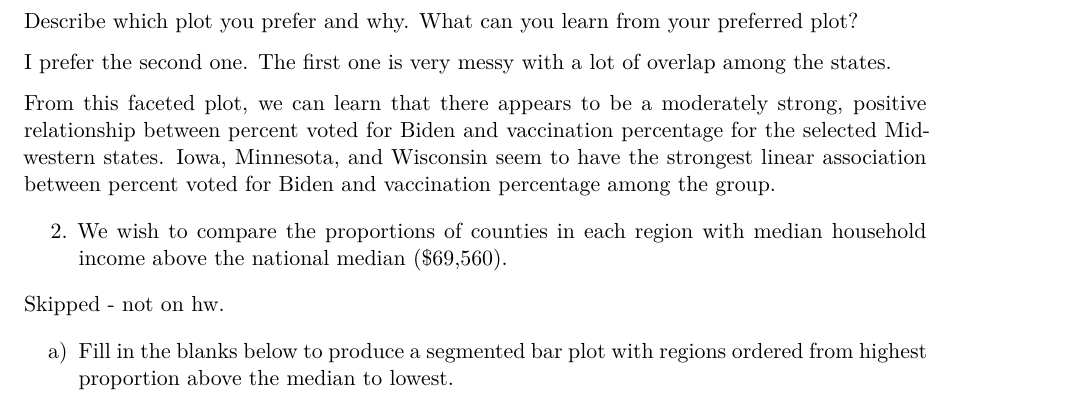
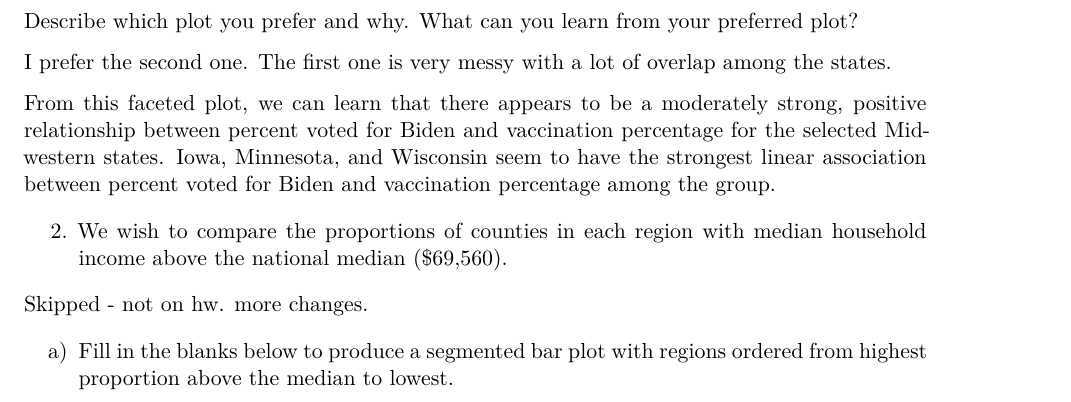
Before and after one commit to mdormaza/SDS264_F26, a Quarto document (sds164_review/ormaza01_review164.qmd): part of page 2 of 9, cut so that both start at the same text. Rendered offline with R 4.5, knitr and Pandoc in place of Quarto, then LaTeX, with nearby package versions; some code elsewhere in the file could not run offline.

Commit message:
additional fixes

```diff
--- a/sds164_review/ormaza01_review164.qmd
+++ b/sds164_review/ormaza01_review164.qmd
@@ -97,7 +97,7 @@ From this faceted plot, we can learn that there appears to be a moderately stron
 
 2. We wish to compare the proportions of counties in each region with median household income above the national median ($69,560).
 
-Skipped - not on hw.
+Skipped - not on hw. more changes.
 
 a) Fill in the blanks below to produce a segmented bar plot with regions ordered from highest proportion above the median to lowest.
 
```
